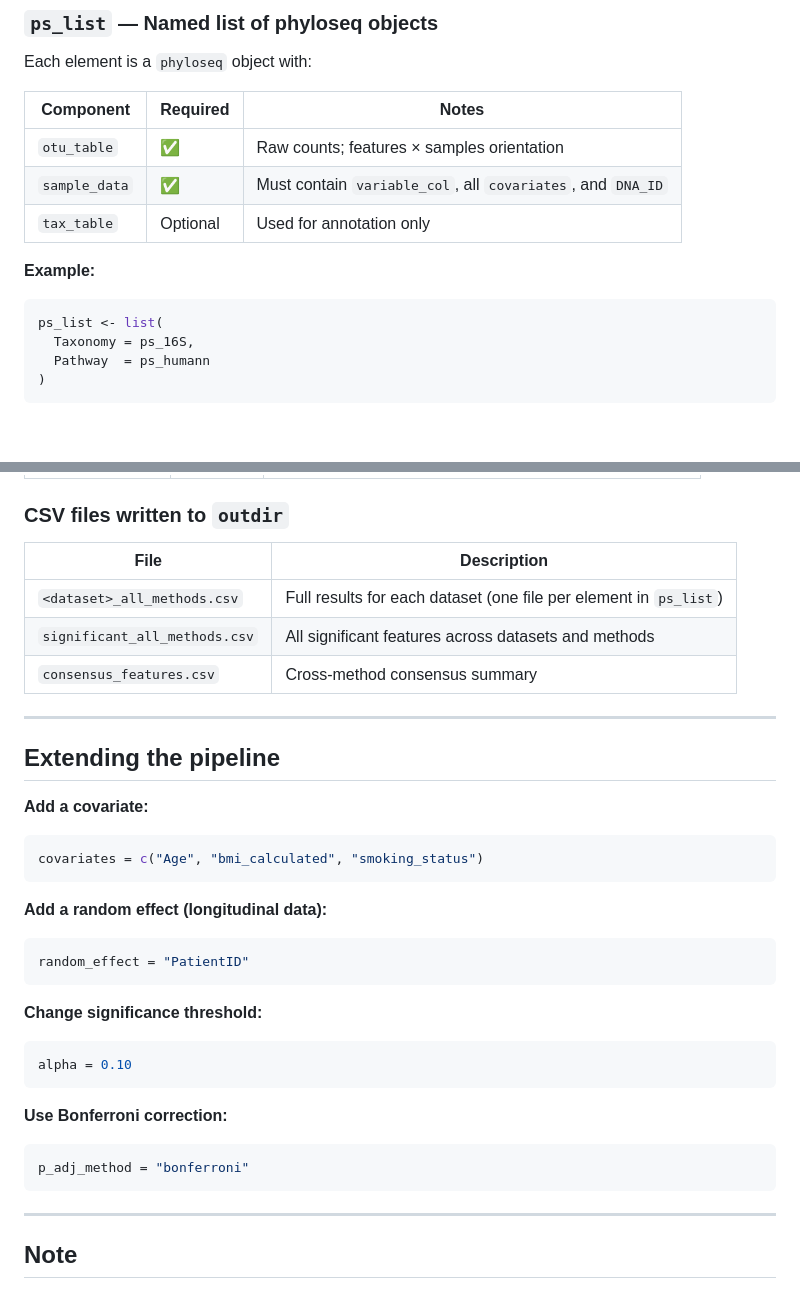
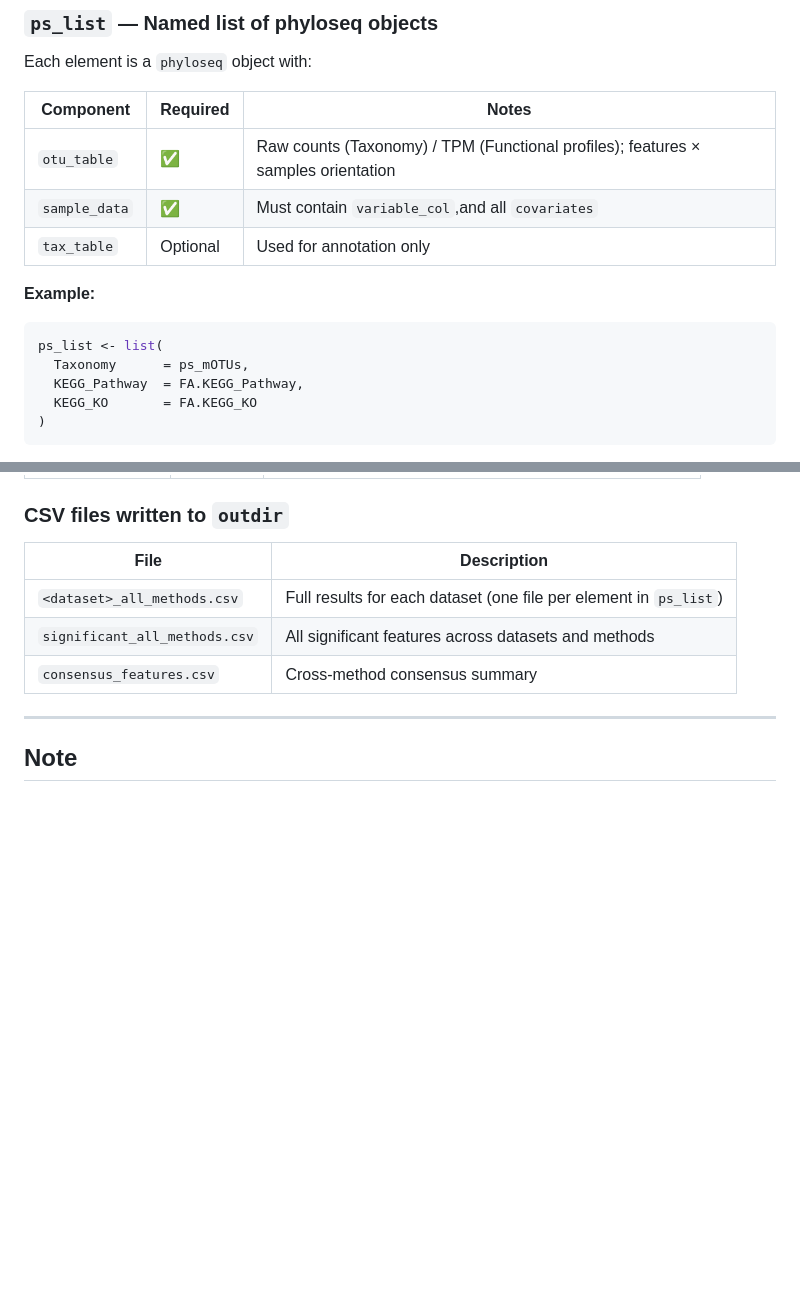
Before and after one commit to arumugamlab/breast_cancer_microbiome, a Markdown page: README.md, 2 parts joined by grey strips. GitHub-like rendering; blank space fills up the shorter version.

````diff
--- a/README.md
+++ b/README.md
@@ -65,15 +65,16 @@ Each element is a `phyloseq` object with:
 
 | Component | Required | Notes |
 |---|---|---|
-| `otu_table` | ✅ | Raw counts; features × samples orientation |
-| `sample_data` | ✅ | Must contain `variable_col`, all `covariates`, and `DNA_ID` |
+| `otu_table` | ✅ | Raw counts (Taxonomy) / TPM (Functional profiles); features × samples orientation |
+| `sample_data` | ✅ | Must contain `variable_col`,and all `covariates` |
 | `tax_table` | Optional | Used for annotation only |
 
 **Example:**
 ```r
 ps_list <- list(
-  Taxonomy = ps_16S,
-  Pathway  = ps_humann
+  Taxonomy      = ps_mOTUs,
+  KEGG_Pathway  = FA.KEGG_Pathway,
+  KEGG_KO       = FA.KEGG_KO
 )
 ```
 
@@ -188,29 +189,6 @@ results <- run_da_pipeline(
 | `significant_all_methods.csv` | All significant features across datasets and methods |
 | `consensus_features.csv` | Cross-method consensus summary |
 
----
-
-## Extending the pipeline
-
-**Add a covariate:**
-```r
-covariates = c("Age", "bmi_calculated", "smoking_status")
-```
-
-**Add a random effect (longitudinal data):**
-```r
-random_effect = "PatientID"
-```
-
-**Change significance threshold:**
-```r
-alpha = 0.10
-```
-
-**Use Bonferroni correction:**
-```r
-p_adj_method = "bonferroni"
-```
 
 ---
 
````
